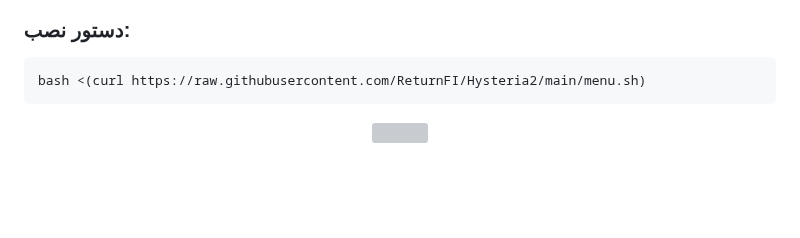
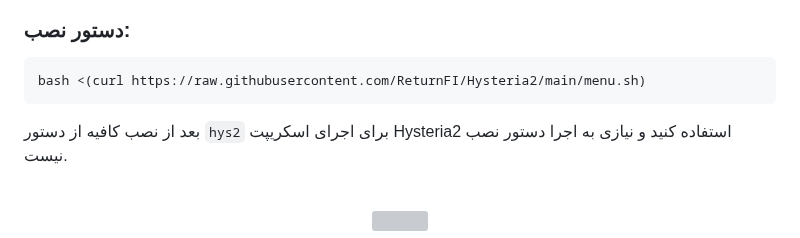
Before and after one commit to ReturnFI/Hysteria2, a Markdown page: README-fa.md, the part around one of its changes. Drawn GitHub-style; blank space fills up the shorter version; grey boxes are pictures that could not be loaded.

````diff
--- a/README-fa.md
+++ b/README-fa.md
@@ -9,4 +9,5 @@
 ```shell
 bash <(curl https://raw.githubusercontent.com/ReturnFI/Hysteria2/main/menu.sh)
 ```
+بعد از نصب کافیه از دستور `hys2`  برای اجرای اسکریپت Hysteria2 استفاده کنید و نیازی به اجرا دستور نصب نیست.
 
````
Also changed, not shown: other parts of README-fa.md (+1 -0 lines).
